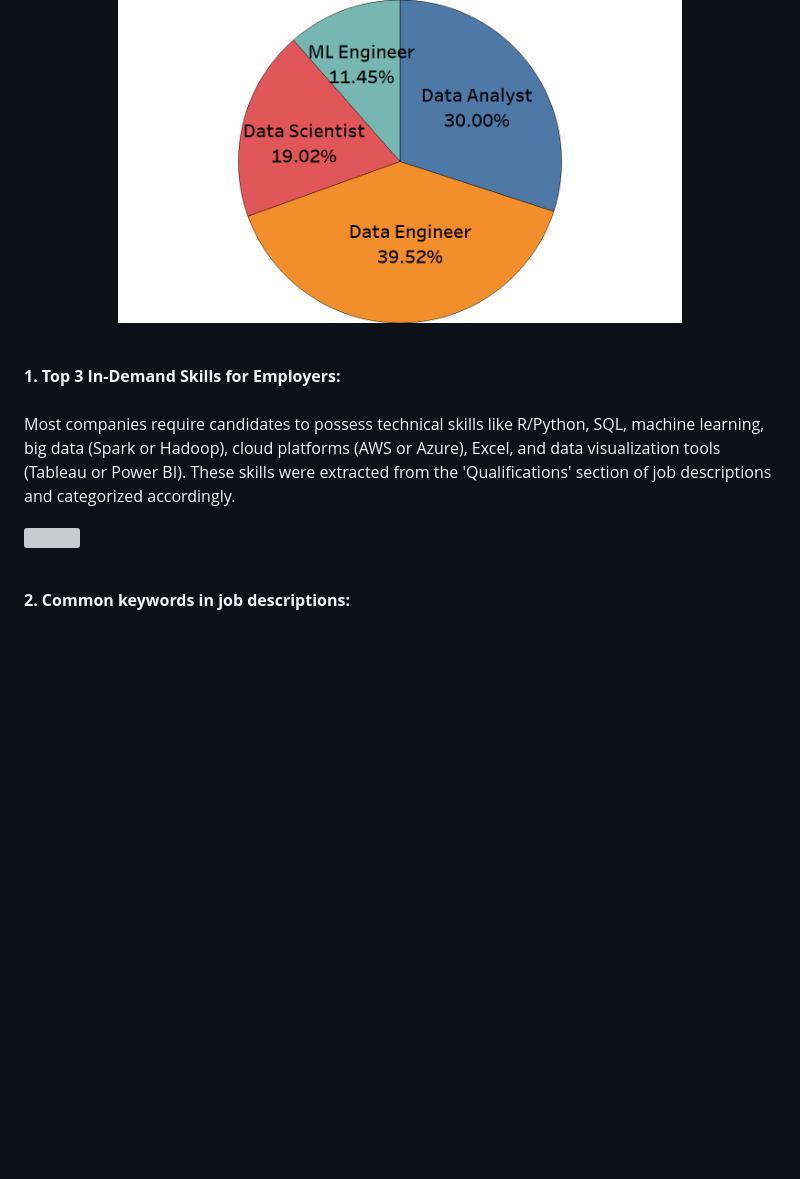
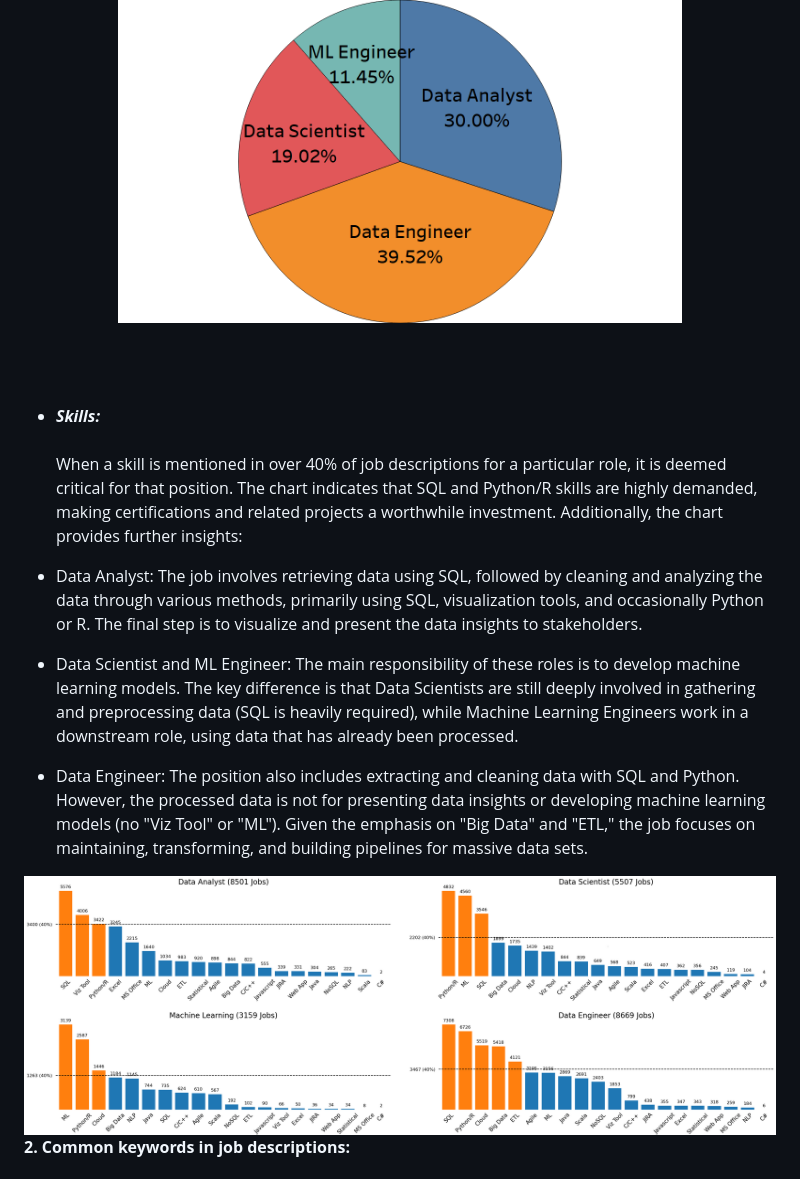
Before and after one commit to YongHHuang/data_science_salary, a Markdown page: README.md, the part around the change printed below. GitHub-like rendering; blank space fills up the shorter version; grey boxes are pictures that could not be loaded.

```diff
--- a/README.md
+++ b/README.md
@@ -16,16 +19,20 @@ Contrary to expectations, over 200,000 job listings searching by 'data analyst'
 <p align="center">
     <img width="75%" height="75%" src="images/roles_pie.png">
-</p><br>
+</p><br><br>
+
+
+- ***Skills:***<br><br>
+When a skill is mentioned in over 40% of job descriptions for a particular role, it is deemed critical for that position. The chart indicates that SQL and Python/R skills are highly demanded, making certifications and related projects a worthwhile investment. Additionally, the chart provides further insights:
+
+- Data Analyst: The job involves retrieving data using SQL, followed by cleaning and analyzing the data through various methods, primarily using SQL, visualization tools, and occasionally Python or R. The final step is to visualize and present the data insights to stakeholders.
+- Data Scientist and ML Engineer: The main responsibility of these roles is to develop machine learning models. The key difference is that Data Scientists are still deeply involved in gathering and preprocessing data (SQL is heavily required), while Machine Learning Engineers work in a downstream role, using data that has already been processed.
+- Data Engineer: The position also includes extracting and cleaning data with SQL and Python. However, the processed data is not for presenting data insights or developing machine learning models (no "Viz Tool" or "ML"). Given the emphasis on "Big Data" and "ETL," the job focuses on maintaining, transforming, and building pipelines for massive data sets.
+
+<img src="images/interested_roles2.png">
 
 
 
 
-**1. Top 3 In-Demand Skills for Employers:<br><br>**
-Most companies require candidates to possess technical skills like R/Python, SQL, machine learning, big data (Spark or Hadoop), cloud platforms (AWS or Azure), Excel, and data visualization tools (Tableau or Power BI). These skills were extracted from the 'Qualifications' section of job descriptions and categorized accordingly.
-
-<p align="mid" width="50%" >
-    <img width="50%" height=250 src="image/skills.png">
-</p> <br>
 
 **2. Common keywords in job descriptions:<br><br>**
 Identified top job description keywords using the Natural Language Toolkit (NLTK) and created a word cloud. Using these keywords in the resume can enhance compatibility with applicant tracking systems (ATS).
```
Also changed, not shown: other parts of README.md (+4 -1 lines).
